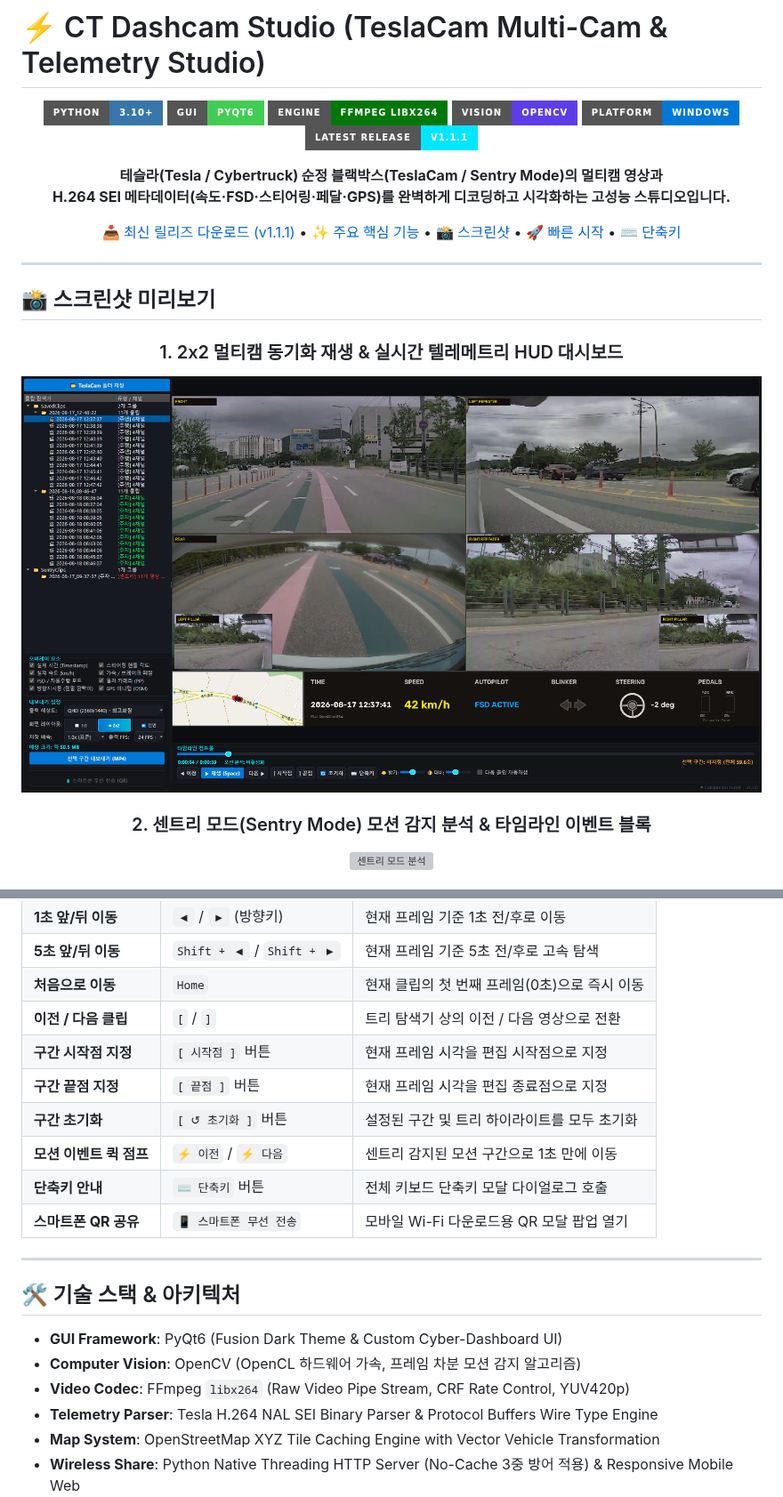
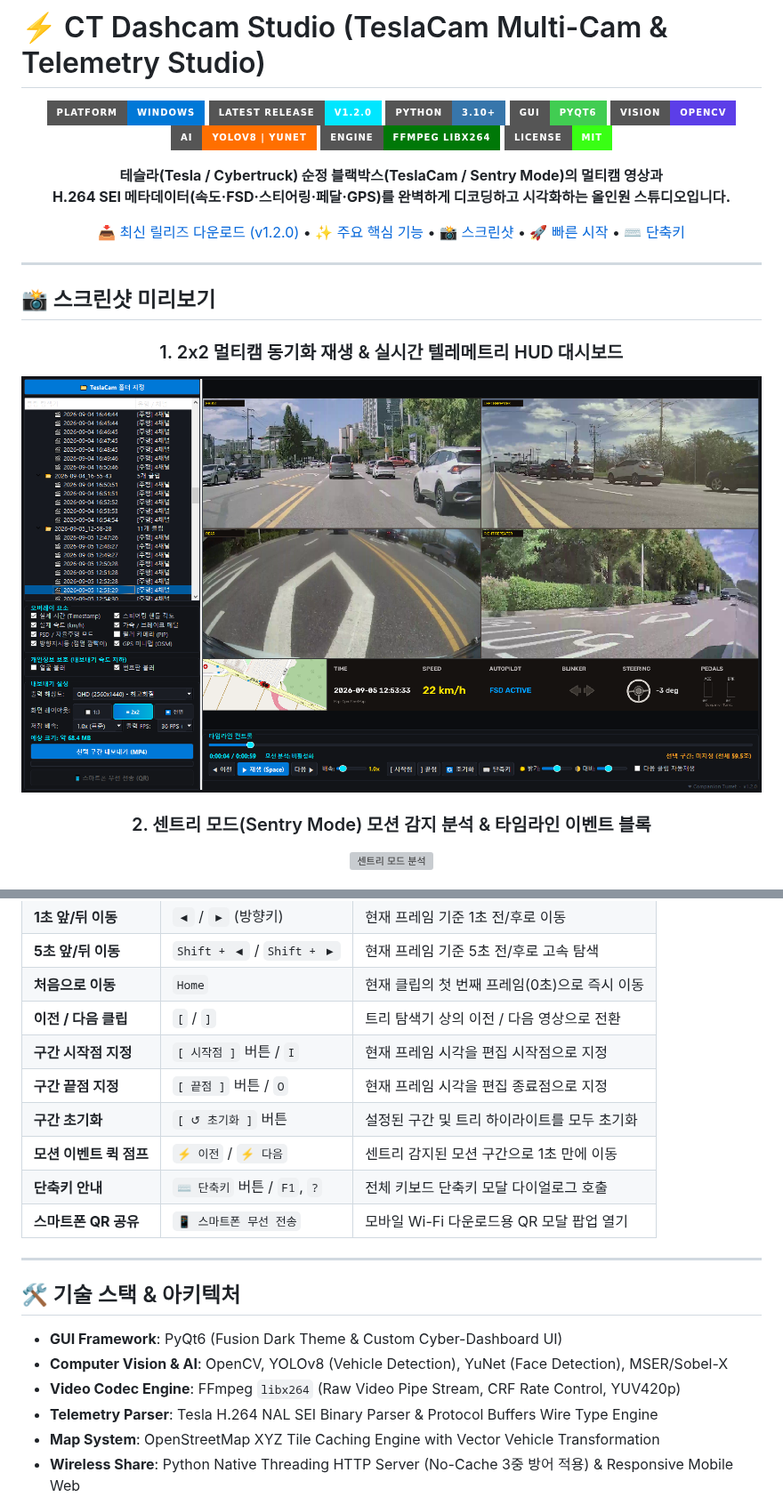
Before and after one commit to mhsong282828221212123123123/CT-dashcam-studio, a Markdown page: README.md, 2 parts joined by grey strips. Shown at 89% size. Rendered like a GitHub page; pictures changed too: screenshot1.png; badges without logos; grey boxes are pictures that could not be loaded.

Commit message:
feat: Release v1.2.0 - AI Privacy Filter (Vehicle Plate & Face Blur), Multi-clip Export and Updated Screenshots

```diff
--- a/README.md
+++ b/README.md
@@ -2,16 +2,18 @@
 
 <div align="center">
 
+![Platform](https://img.shields.io/badge/Platform-Windows-0078D7?style=for-the-badge&logo=windows&logoColor=white)
+![Release](https://img.shields.io/badge/Latest_Release-v1.2.0-00E6FF?style=for-the-badge)
 ![Python](https://img.shields.io/badge/Python-3.10+-3776AB?style=for-the-badge&logo=python&logoColor=white)
 ![PyQt6](https://img.shields.io/badge/GUI-PyQt6-41CD52?style=for-the-badge&logo=qt&logoColor=white)
+![OpenCV](https://img.shields.io/badge/Vision-OpenCV-5C3EE8?style=for-the-badge&logo=opencv&logoColor=white)
+![AI-Vision](https://img.shields.io/badge/AI-YOLOv8_%7C_YuNet-FF6F00?style=for-the-badge)
 ![FFmpeg](https://img.shields.io/badge/Engine-FFmpeg_libx264-007808?style=for-the-badge&logo=ffmpeg&logoColor=white)
-![OpenCV](https://img.shields.io/badge/Vision-OpenCV-5C3EE8?style=for-the-badge&logo=opencv&logoColor=white)
-![Platform](https://img.shields.io/badge/Platform-Windows-0078D7?style=for-the-badge&logo=windows&logoColor=white)
-![Release](https://img.shields.io/badge/Latest_Release-v1.1.1-00E6FF?style=for-the-badge)
+![License](https://img.shields.io/badge/License-MIT-39FF14?style=for-the-badge)
 
-**테슬라(Tesla / Cybertruck) 순정 블랙박스(TeslaCam / Sentry Mode)의 멀티캠 영상과<br>H.264 SEI 메타데이터(속도·FSD·스티어링·페달·GPS)를 완벽하게 디코딩하고 시각화하는 고성능 스튜디오입니다.**
+**테슬라(Tesla / Cybertruck) 순정 블랙박스(TeslaCam / Sentry Mode)의 멀티캠 영상과<br>H.264 SEI 메타데이터(속도·FSD·스티어링·페달·GPS)를 완벽하게 디코딩하고 시각화하는 올인원 스튜디오입니다.**
 
-[📥 최신 릴리즈 다운로드 (v1.1.1)](https://github.com/mhsong282828221212123123123/CT-dashcam-studio/releases) • [✨ 주요 핵심 기능](#-주요-핵심-기능) • [📸 스크린샷](#-스크린샷-미리보기) • [🚀 빠른 시작](#-빠른-시작-가이드) • [⌨️ 단축키](#-단축키-및-컨트롤-가이드)
+[📥 최신 릴리즈 다운로드 (v1.2.0)](https://github.com/mhsong282828221212123123123/CT-dashcam-studio/releases) • [✨ 주요 핵심 기능](#-주요-핵심-기능) • [📸 스크린샷](#-스크린샷-미리보기) • [🚀 빠른 시작](#-빠른-시작-가이드) • [⌨️ 단축키](#-단축키-및-컨트롤-가이드)
 
 </div>
 
@@ -130,11 +165,11 @@ python CT_Dashcam_Studio.py
 | **5초 앞/뒤 이동** | `Shift + ◀` / `Shift + ▶` | 현재 프레임 기준 5초 전/후로 고속 탐색 |
 | **처음으로 이동** | `Home` | 현재 클립의 첫 번째 프레임(0초)으로 즉시 이동 |
 | **이전 / 다음 클립** | `[` / `]` | 트리 탐색기 상의 이전 / 다음 영상으로 전환 |
-| **구간 시작점 지정** | `[ 시작점 ]` 버튼 | 현재 프레임 시각을 편집 시작점으로 지정 |
-| **구간 끝점 지정** | `[ 끝점 ]` 버튼 | 현재 프레임 시각을 편집 종료점으로 지정 |
+| **구간 시작점 지정** | `[ 시작점 ]` 버튼 / `I` | 현재 프레임 시각을 편집 시작점으로 지정 |
+| **구간 끝점 지정** | `[ 끝점 ]` 버튼 / `O` | 현재 프레임 시각을 편집 종료점으로 지정 |
 | **구간 초기화** | `[ ↺ 초기화 ]` 버튼 | 설정된 구간 및 트리 하이라이트를 모두 초기화 |
 | **모션 이벤트 퀵 점프**| `⚡ 이전` / `⚡ 다음` | 센트리 감지된 모션 구간으로 1초 만에 이동 |
-| **단축키 안내** | `⌨ 단축키` 버튼 | 전체 키보드 단축키 모달 다이얼로그 호출 |
+| **단축키 안내** | `⌨ 단축키` 버튼 / `F1`, `?` | 전체 키보드 단축키 모달 다이얼로그 호출 |
 | **스마트폰 QR 공유** | `📱 스마트폰 무선 전송` | 모바일 Wi-Fi 다운로드용 QR 모달 팝업 열기 |
 
 ---
@@ -142,8 +177,8 @@ python CT_Dashcam_Studio.py
 ## 🛠️ 기술 스택 & 아키텍처
 
 - **GUI Framework**: PyQt6 (Fusion Dark Theme & Custom Cyber-Dashboard UI)
-- **Computer Vision**: OpenCV (OpenCL 하드웨어 가속, 프레임 차분 모션 감지 알고리즘)
-- **Video Codec**: FFmpeg `libx264` (Raw Video Pipe Stream, CRF Rate Control, YUV420p)
+- **Computer Vision & AI**: OpenCV, YOLOv8 (Vehicle Detection), YuNet (Face Detection), MSER/Sobel-X
+- **Video Codec Engine**: FFmpeg `libx264` (Raw Video Pipe Stream, CRF Rate Control, YUV420p)
 - **Telemetry Parser**: Tesla H.264 NAL SEI Binary Parser & Protocol Buffers Wire Type Engine
 - **Map System**: OpenStreetMap XYZ Tile Caching Engine with Vector Vehicle Transformation
 - **Wireless Share**: Python Native Threading HTTP Server (No-Cache 3중 방어 적용) & Responsive Mobile Web
```
Also changed, not shown: other parts of README.md (+49 -16 lines), screenshot_privacy.png (added), 12 other files.
